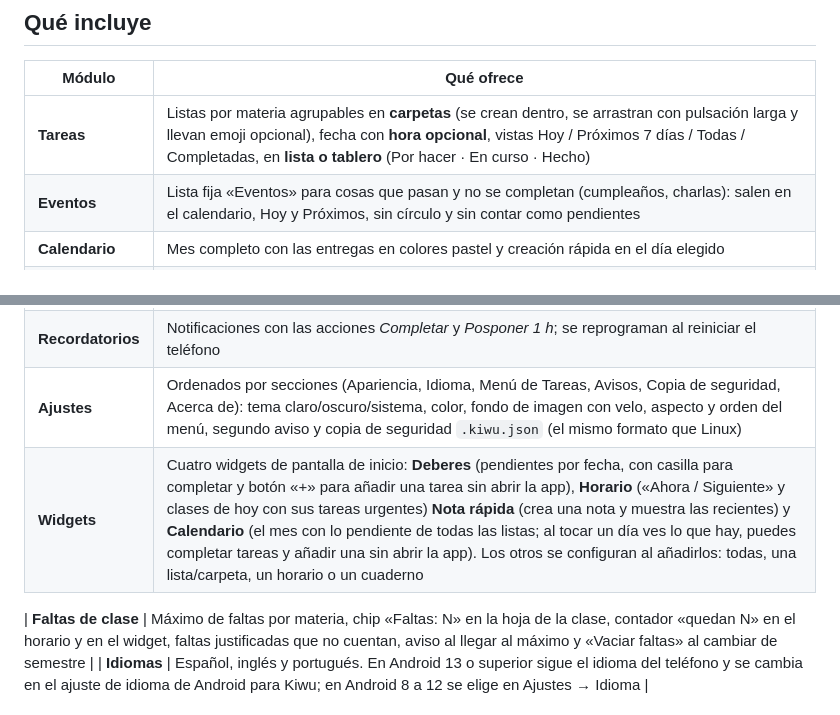
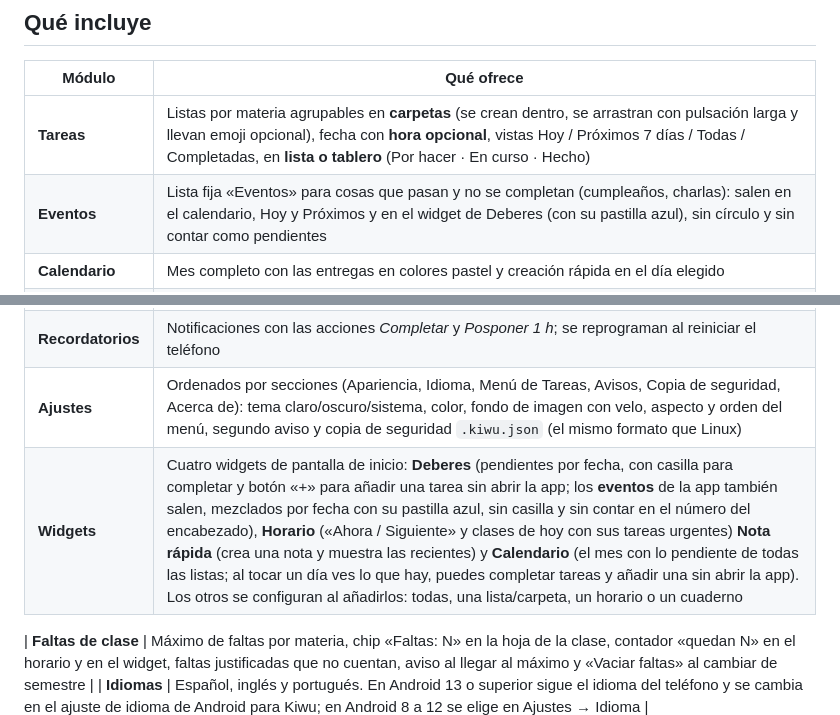
Before and after one commit to ksebas20500/kiwu, a Markdown page: android/README.md, 2 parts joined by grey strips. GitHub-like rendering.

```diff
--- a/android/README.md
+++ b/android/README.md
@@ -9,7 +9,7 @@ Versión actual: **0.5.2** · Android 8.0 (API 26) o superior.
 | Módulo | Qué ofrece |
 | --- | --- |
 | **Tareas** | Listas por materia agrupables en **carpetas** (se crean dentro, se arrastran con pulsación larga y llevan emoji opcional), fecha con **hora opcional**, vistas Hoy / Próximos 7 días / Todas / Completadas, en **lista o tablero** (Por hacer · En curso · Hecho) |
-| **Eventos** | Lista fija «Eventos» para cosas que pasan y no se completan (cumpleaños, charlas): salen en el calendario, Hoy y Próximos, sin círculo y sin contar como pendientes |
+| **Eventos** | Lista fija «Eventos» para cosas que pasan y no se completan (cumpleaños, charlas): salen en el calendario, Hoy y Próximos y en el widget de Deberes (con su pastilla azul), sin círculo y sin contar como pendientes |
 | **Calendario** | Mes completo con las entregas en colores pastel y creación rápida en el día elegido |
 | **Notas** | Cuadernos, páginas con emoji, favoritas, búsqueda y editor por bloques con menú `/`, formato en línea, código con colores, enlaces con vista previa (web, YouTube, Vimeo), imágenes y archivos adjuntos |
 | **Archivos** | Carpeta del dispositivo vinculada a cada lista, con explorador integrado |
@@ -17,7 +17,7 @@ Versión actual: **0.5.2** · Android 8.0 (API 26) o superior.
 | **Guía de inicio** | Al abrir la app por primera vez: unas pantallas de bienvenida y la lista de ejemplo «Empieza aquí»; se puede repetir desde Ajustes → Acerca de |
 | **Recordatorios** | Notificaciones con las acciones *Completar* y *Posponer 1 h*; se reprograman al reiniciar el teléfono |
 | **Ajustes** | Ordenados por secciones (Apariencia, Idioma, Menú de Tareas, Avisos, Copia de seguridad, Acerca de): tema claro/oscuro/sistema, color, fondo de imagen con velo, aspecto y orden del menú, segundo aviso y copia de seguridad `.kiwu.json` (el mismo formato que Linux) |
-| **Widgets** | Cuatro widgets de pantalla de inicio: **Deberes** (pendientes por fecha, con casilla para completar y botón «+» para añadir una tarea sin abrir la app), **Horario** («Ahora / Siguiente» y clases de hoy con sus tareas urgentes) **Nota rápida** (crea una nota y muestra las recientes) y **Calendario** (el mes con lo pendiente de todas las listas; al tocar un día ves lo que hay, puedes completar tareas y añadir una sin abrir la app). Los otros se configuran al añadirlos: todas, una lista/carpeta, un horario o un cuaderno |
+| **Widgets** | Cuatro widgets de pantalla de inicio: **Deberes** (pendientes por fecha, con casilla para completar y botón «+» para añadir una tarea sin abrir la app; los **eventos** de la app también salen, mezclados por fecha con su pastilla azul, sin casilla y sin contar en el número del encabezado), **Horario** («Ahora / Siguiente» y clases de hoy con sus tareas urgentes) **Nota rápida** (crea una nota y muestra las recientes) y **Calendario** (el mes con lo pendiente de todas las listas; al tocar un día ves lo que hay, puedes completar tareas y añadir una sin abrir la app). Los otros se configuran al añadirlos: todas, una lista/carpeta, un horario o un cuaderno |
 
 | **Faltas de clase** | Máximo de faltas por materia, chip «Faltas: N» en la hoja de la clase, contador «quedan N» en el horario y en el widget, faltas justificadas que no cuentan, aviso al llegar al máximo y «Vaciar faltas» al cambiar de semestre |
 | **Idiomas** | Español, inglés y portugués. En Android 13 o superior sigue el idioma del teléfono y se cambia en el ajuste de idioma de Android para Kiwu; en Android 8 a 12 se elige en Ajustes → Idioma |
```
Also changed, not shown: android/opencode.md (added, +400 -0 lines).
